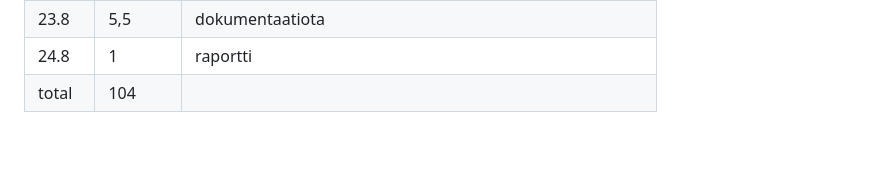
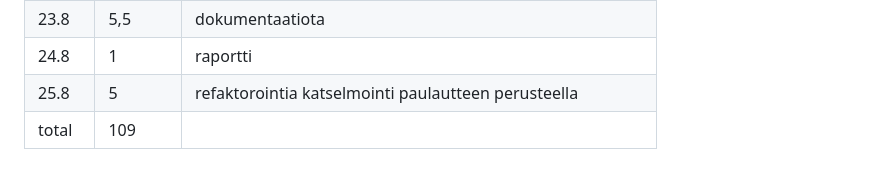
Before and after one commit to Jhoneagle/RouteSolver, a Markdown page: documentation/tuntikirjanpito.md, the part around the change. Drawn GitHub-style; blank space fills up the shorter version.

```diff
--- a/documentation/tuntikirjanpito.md
+++ b/documentation/tuntikirjanpito.md
@@ -37,4 +37,5 @@ paiva | aika (h) | mitä tein
 21.8 | 5 | testausdokumentti
 23.8 | 5,5 | dokumentaatiota
 24.8 | 1 | raportti
-total | 104
+25.8 | 5 | refaktorointia katselmointi paulautteen perusteella
+total | 109
```
Also changed, not shown: documentation/testausdokumentti.md (+2 -2 lines), documentation/kuvat/testikattavuus.jpg, 16 other files.
